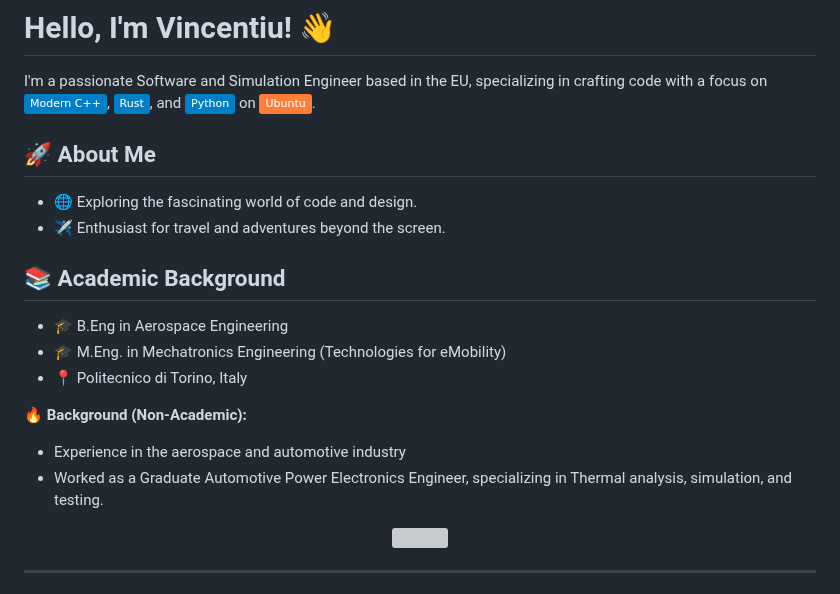
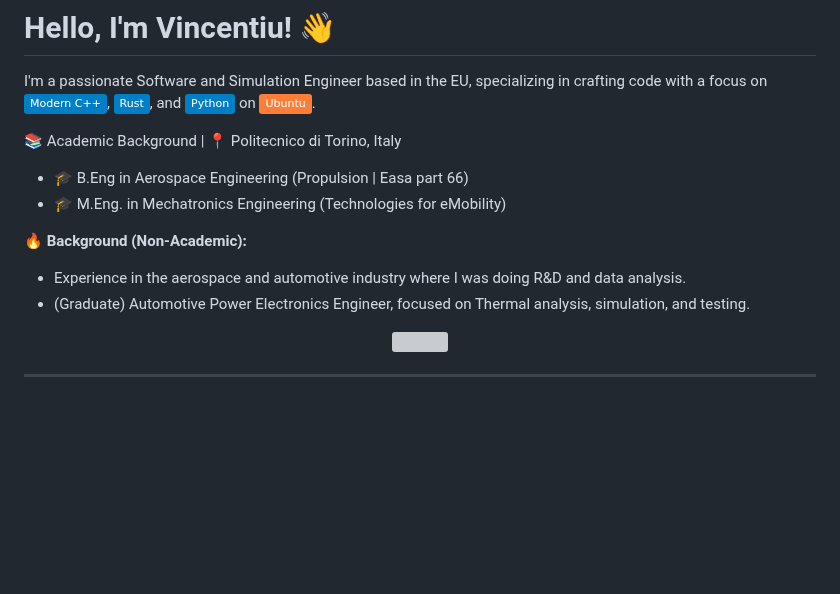
Before and after one commit to itsVinM/itsVinM, a Markdown page: README.md, the part around the change. Rendered like a GitHub page; badges without logos; blank space fills up the shorter version; grey boxes are pictures that could not be loaded.

```diff
--- a/README.md
+++ b/README.md
@@ -2,21 +2,15 @@
 
 I'm a passionate Software and Simulation Engineer based in the EU, specializing in crafting code with a focus on [![Modern C++](https://img.shields.io/badge/Modern%20C%2B%2B-blue.svg)](https://en.cppreference.com/w/cpp/17), [![Rust](https://img.shields.io/badge/Rust-blue.svg)](https://www.rust-lang.org/), and [![Python](https://img.shields.io/badge/Python-blue.svg)](https://www.python.org/) on [![Ubuntu](https://img.shields.io/badge/Ubuntu-orange.svg)](https://ubuntu.com/).
 
-## 🚀 About Me
+📚 Academic Background | 📍 Politecnico di Torino, Italy
 
-- 🌐 Exploring the fascinating world of code and design.
-- ✈️ Enthusiast for travel and adventures beyond the screen.
-
-## 📚 Academic Background
-
-- 🎓 B.Eng in Aerospace Engineering
+- 🎓 B.Eng in Aerospace Engineering (Propulsion | Easa part 66)
 - 🎓 M.Eng. in Mechatronics Engineering (Technologies for eMobility)
-- 📍 Politecnico di Torino, Italy
 
 
 :fire: **Background (Non-Academic):**
-- Experience in the aerospace and automotive industry
-- Worked as a Graduate Automotive Power Electronics Engineer, specializing in Thermal analysis, simulation, and testing.
+- Experience in the aerospace and automotive industry where I was doing R&D and data analysis.
+- (Graduate) Automotive Power Electronics Engineer, focused on Thermal analysis, simulation, and testing.
 
 <div align="center">
   <img src="https://github.com/itsVinM/itsVinM/assets/85823292/e459e80e-54a3-4f58-b7a3-e039d807c710" width="160" />
```
